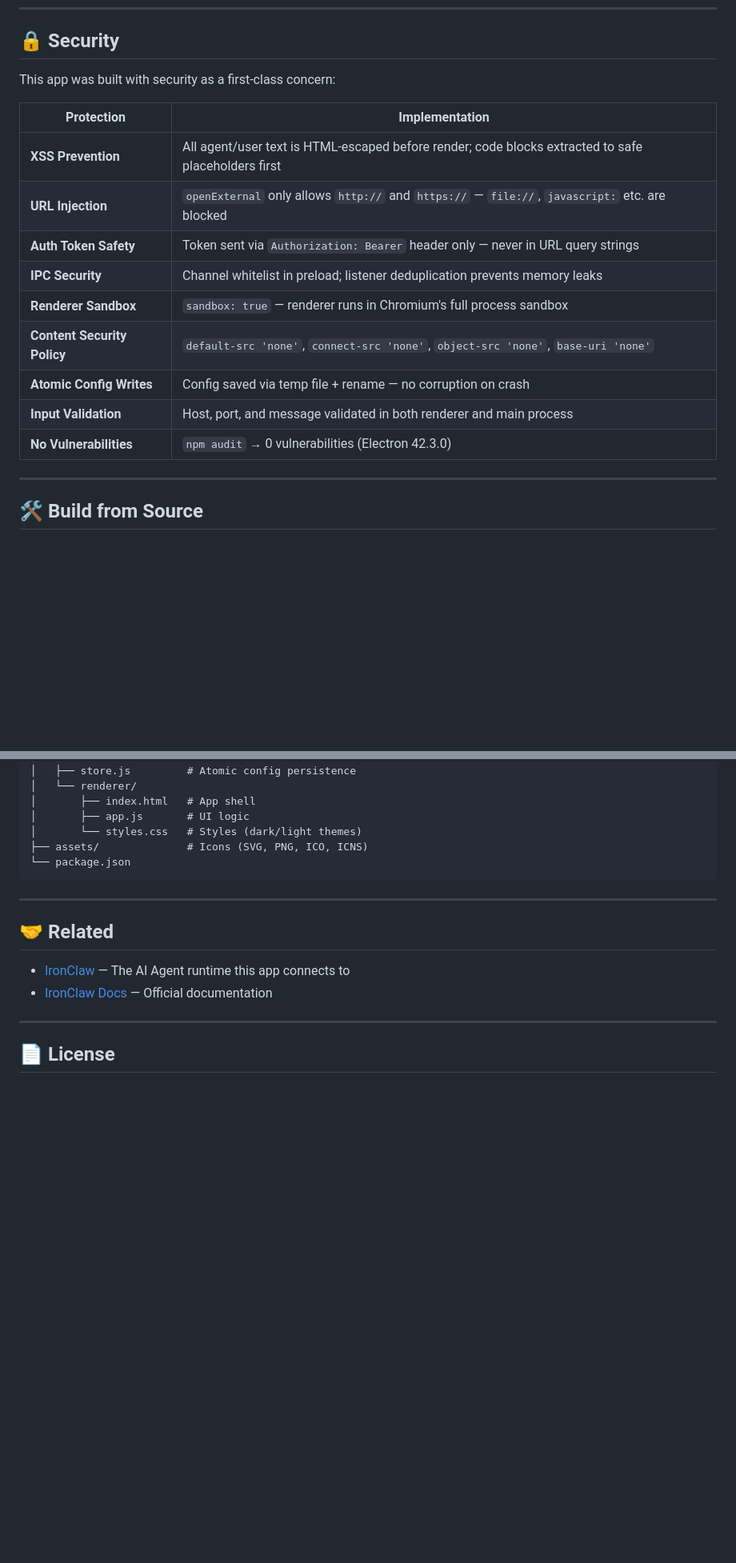
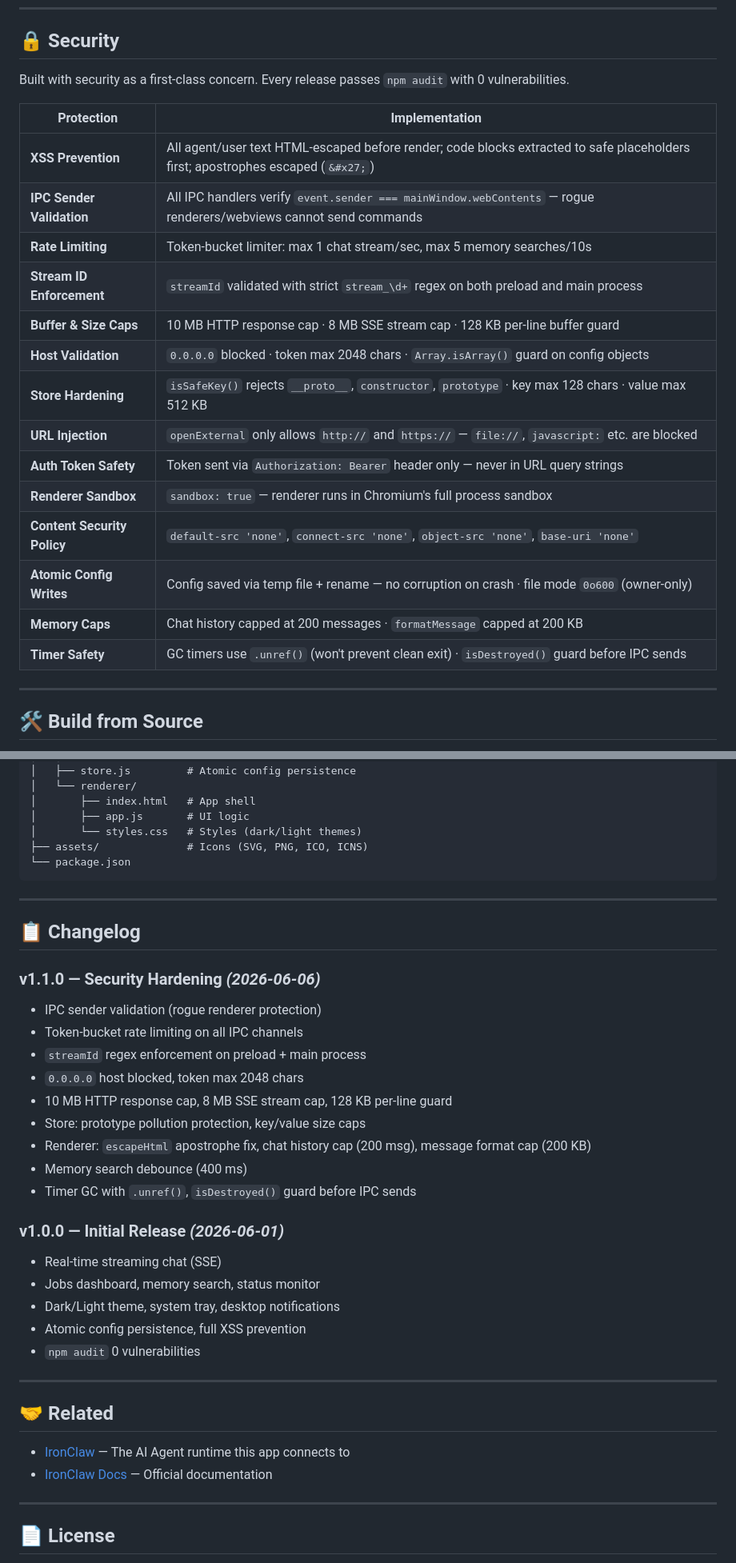
Before and after one commit to ddlpng/ironclaw-companion, a Markdown page: README.md, 2 parts joined by grey strips. Shown at 80% size. GitHub-like rendering; blank space fills up the shorter version.

Commit message:
docs: update README for v1.1.0 — security hardening + changelog

```diff
--- a/README.md
+++ b/README.md
@@ -77,19 +75,24 @@ For remote servers, use the server's IP/domain and the port you configured.
 
 ## 🔒 Security
 
-This app was built with security as a first-class concern:
+Built with security as a first-class concern. Every release passes `npm audit` with 0 vulnerabilities.
 
 | Protection | Implementation |
 |---|---|
-| **XSS Prevention** | All agent/user text is HTML-escaped before render; code blocks extracted to safe placeholders first |
+| **XSS Prevention** | All agent/user text HTML-escaped before render; code blocks extracted to safe placeholders first; apostrophes escaped (`&#x27;`) |
+| **IPC Sender Validation** | All IPC handlers verify `event.sender === mainWindow.webContents` — rogue renderers/webviews cannot send commands |
+| **Rate Limiting** | Token-bucket limiter: max 1 chat stream/sec, max 5 memory searches/10s |
+| **Stream ID Enforcement** | `streamId` validated with strict `stream_\d+` regex on both preload and main process |
+| **Buffer & Size Caps** | 10 MB HTTP response cap · 8 MB SSE stream cap · 128 KB per-line buffer guard |
+| **Host Validation** | `0.0.0.0` blocked · token max 2048 chars · `Array.isArray()` guard on config objects |
+| **Store Hardening** | `isSafeKey()` rejects `__proto__`, `constructor`, `prototype` · key max 128 chars · value max 512 KB |
 | **URL Injection** | `openExternal` only allows `http://` and `https://` — `file://`, `javascript:` etc. are blocked |
 | **Auth Token Safety** | Token sent via `Authorization: Bearer` header only — never in URL query strings |
-| **IPC Security** | Channel whitelist in preload; listener deduplication prevents memory leaks |
 | **Renderer Sandbox** | `sandbox: true` — renderer runs in Chromium's full process sandbox |
 | **Content Security Policy** | `default-src 'none'`, `connect-src 'none'`, `object-src 'none'`, `base-uri 'none'` |
-| **Atomic Config Writes** | Config saved via temp file + rename — no corruption on crash |
-| **Input Validation** | Host, port, and message validated in both renderer and main process |
-| **No Vulnerabilities** | `npm audit` → 0 vulnerabilities (Electron 42.3.0) |
+| **Atomic Config Writes** | Config saved via temp file + rename — no corruption on crash · file mode `0o600` (owner-only) |
+| **Memory Caps** | Chat history capped at 200 messages · `formatMessage` capped at 200 KB |
+| **Timer Safety** | GC timers use `.unref()` (won't prevent clean exit) · `isDestroyed()` guard before IPC sends |
 
 ---
 
@@ -133,6 +136,28 @@ ironclaw-companion/
 
 ---
 
+## 📋 Changelog
+
+### v1.1.0 — Security Hardening *(2026-06-06)*
+- IPC sender validation (rogue renderer protection)
+- Token-bucket rate limiting on all IPC channels
+- `streamId` regex enforcement on preload + main process
+- `0.0.0.0` host blocked, token max 2048 chars
+- 10 MB HTTP response cap, 8 MB SSE stream cap, 128 KB per-line guard
+- Store: prototype pollution protection, key/value size caps
+- Renderer: `escapeHtml` apostrophe fix, chat history cap (200 msg), message format cap (200 KB)
+- Memory search debounce (400 ms)
+- Timer GC with `.unref()`, `isDestroyed()` guard before IPC sends
+
+### v1.0.0 — Initial Release *(2026-06-01)*
+- Real-time streaming chat (SSE)
+- Jobs dashboard, memory search, status monitor
+- Dark/Light theme, system tray, desktop notifications
+- Atomic config persistence, full XSS prevention
+- `npm audit` 0 vulnerabilities
+
+---
+
 ## 🤝 Related
 
 - [IronClaw](https://github.com/nearai/ironclaw) — The AI Agent runtime this app connects to
```
Also changed, not shown: other parts of README.md (+7 -9 lines).
